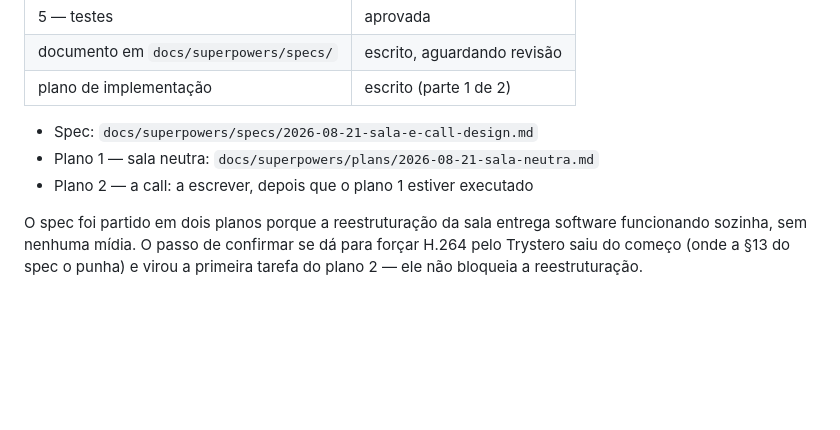
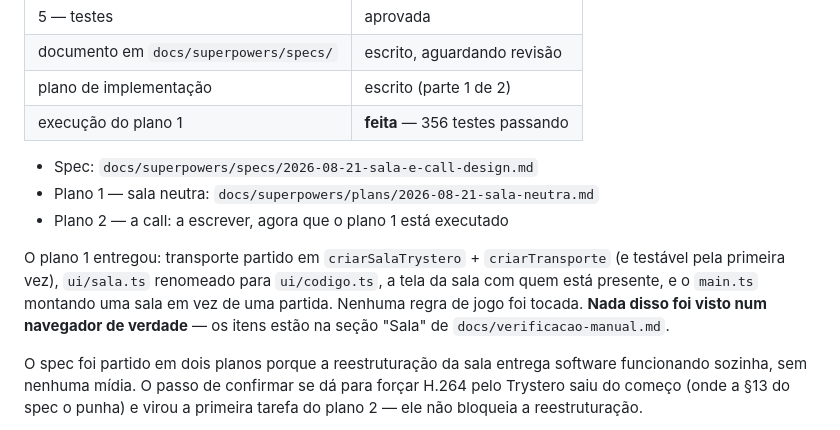
Before and after one commit to Ascendance-Hub/Topaz, a Markdown page: docs/roteiro.md, the part around the change. Drawn GitHub-style; blank space fills up the shorter version.

Commit message:
Atualiza o roteiro com o plano 1 executado
Co-Authored-By: Claude Opus 5 <noreply@anthropic.com>

```diff
--- a/docs/roteiro.md
+++ b/docs/roteiro.md
@@ -46,10 +46,18 @@ da conexão, com jogo e call como módulos opcionais e independentes por cima.
 | 5 — testes | aprovada |
 | documento em `docs/superpowers/specs/` | escrito, aguardando revisão |
 | plano de implementação | escrito (parte 1 de 2) |
+| execução do plano 1 | **feita** — 356 testes passando |
 
 - Spec: `docs/superpowers/specs/2026-08-21-sala-e-call-design.md`
 - Plano 1 — sala neutra: `docs/superpowers/plans/2026-08-21-sala-neutra.md`
-- Plano 2 — a call: a escrever, depois que o plano 1 estiver executado
+- Plano 2 — a call: a escrever, agora que o plano 1 está executado
+
+O plano 1 entregou: transporte partido em `criarSalaTrystero` +
+`criarTransporte` (e testável pela primeira vez), `ui/sala.ts` renomeado para
+`ui/codigo.ts`, a tela da sala com quem está presente, e o `main.ts` montando
+uma sala em vez de uma partida. Nenhuma regra de jogo foi tocada.
+**Nada disso foi visto num navegador de verdade** — os itens estão na seção
+"Sala" de `docs/verificacao-manual.md`.
 
 O spec foi partido em dois planos porque a reestruturação da sala entrega
 software funcionando sozinha, sem nenhuma mídia. O passo de confirmar se dá
```
